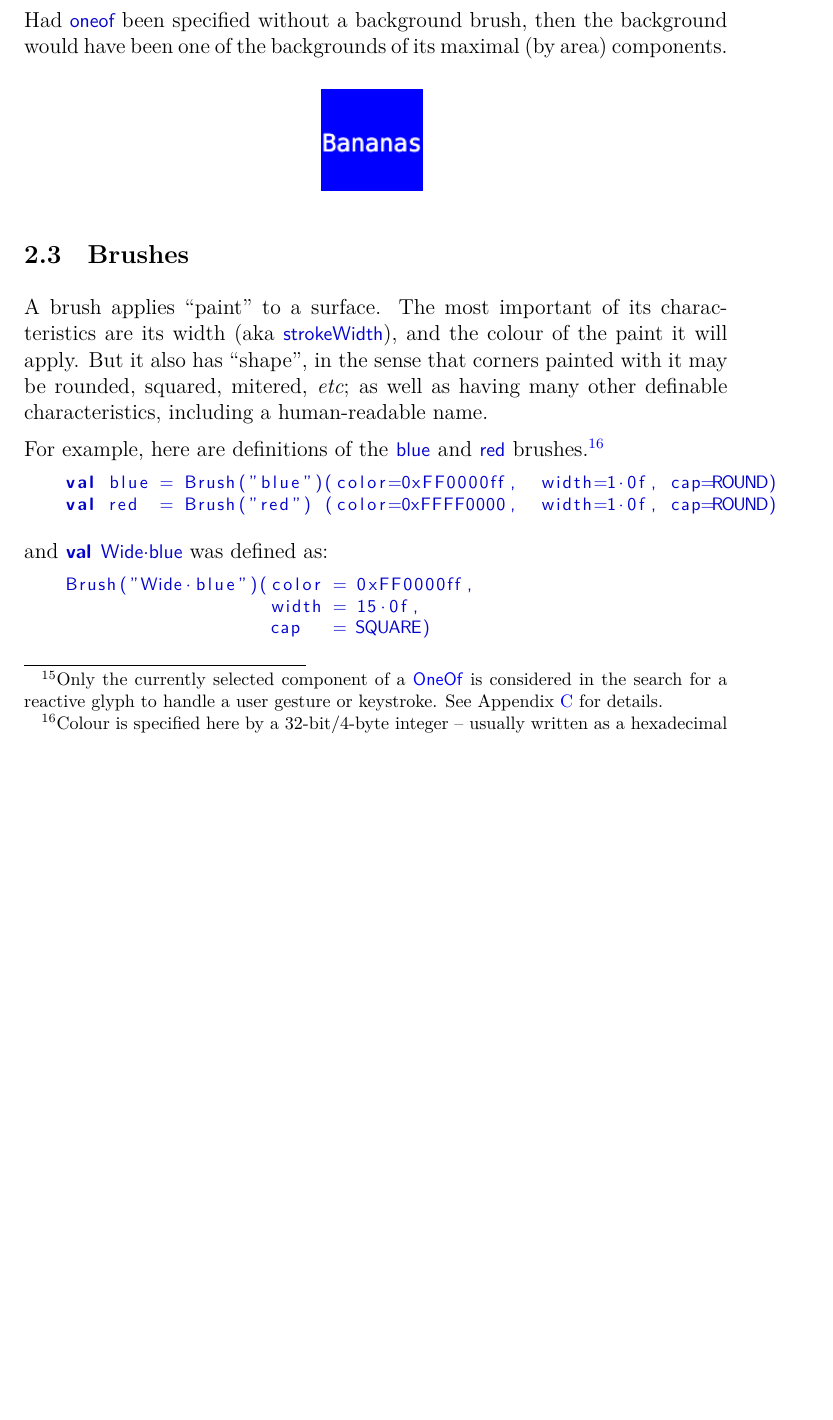
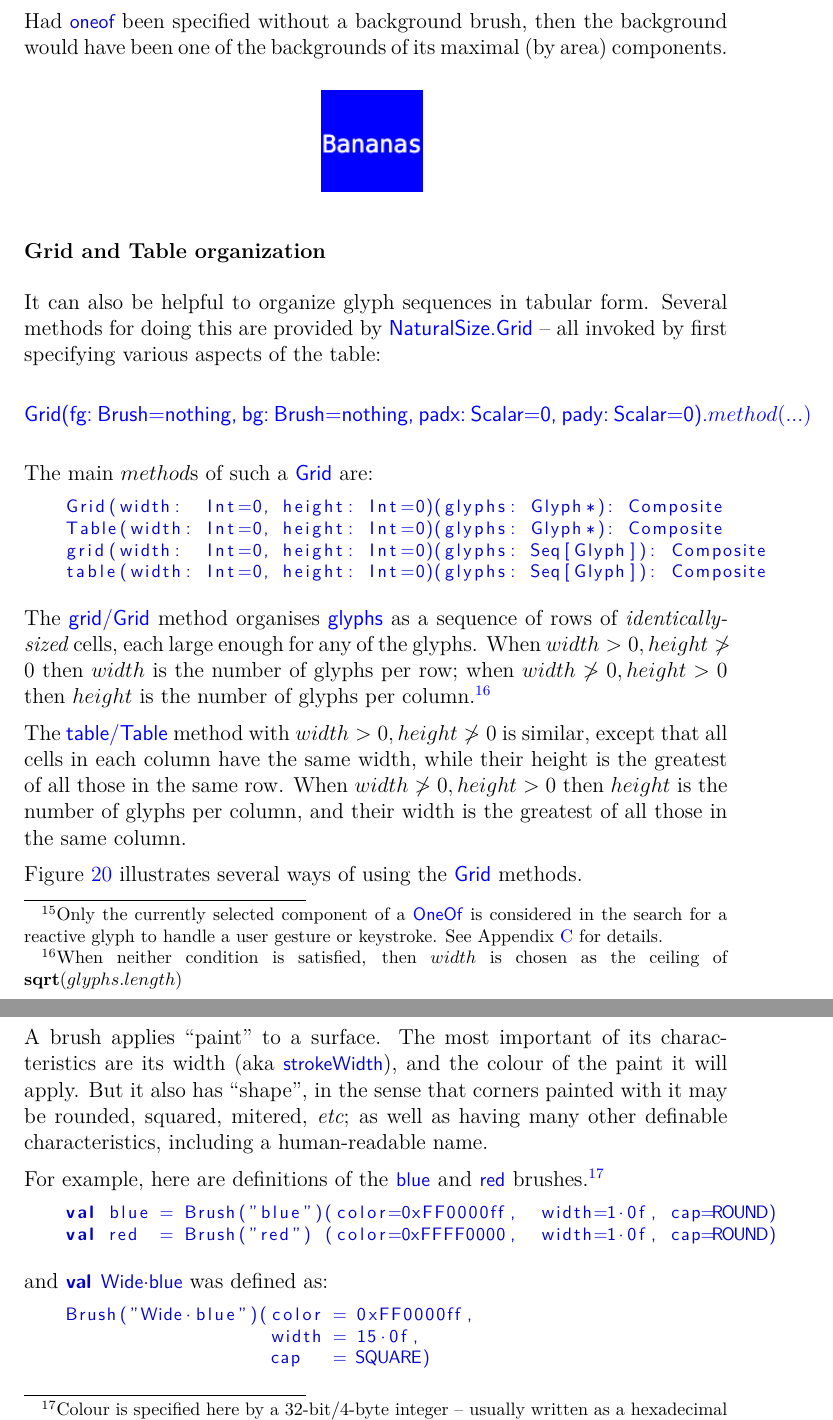
Before and after one commit to sufrin/Glyph, a LaTeX paper (Glyph-Document/Glyph.tex): part of page 11 of 62 before the commit and two parts of pages 11 and 12 of 64 after it, the two joined at a grey line, cut so that both start at the same text, the shorter picture padded with empty space. The pictures show the PDF file Glyph-Document/Glyph.pdf that the author committed with the source.

Commit message:
Improved Grid api
Grid api adjustment

```diff
--- a/Glyph-Document/Glyph.tex
+++ b/Glyph-Document/Glyph.tex
@@ -481,3 +483,14 @@ maximal (by area) components.
 \pdffig[scale=0.6]{PNG/oneofnbg}
 \end{center}
 
+\SSS{Grid and Table organization}
+It can also be helpful to organize glyph sequences in tabular
+form. Several methods for doing
+this are provided by \Scala{NaturalSize.Grid} --
+all invoked by first specifying various aspects of the table:
+
+\begin{alltt}\textcolor{blue}{Grid(fg: Brush=nothing, bg: Brush=nothing, padx: Scalar=0, pady: Scalar=0).\(method(...)\)}
+\end{alltt}
+
+The main $method$s of such a \Scala{Grid} are:
+\begin{scala}
@@ -484,3 +501,23 @@ maximal (by area) components.
+\end{scala}
+
+The \Scala{grid/Grid} method organises \Scala{glyphs} as a sequence of
+rows of \textit{identically-sized} cells,
+each large enough for any of the glyphs.
+When $width>0, height\not>0$ then $width$ is the
+number of glyphs per row; when $width\not>0, height>0$ then
+$height$ is the number of glyphs per column.\footnote{When
+neither condition is satisfied, then $width$ is chosen
+as the ceiling of $\mathbf{sqrt}(glyphs.length)$}
+
+The \Scala{table/Table} method with $width>0, height\not>0$ is similar, except
+that all cells in each column have the same width, while their height
+is the greatest of all those in the same row. When
+$width\not>0, height>0$ then
+$height$ is the number of glyphs per column, and their width
+is the greatest of all those in the same column.
+
+Figure \ref{Etc-Grid} illustrates several ways of using
+the \Scala{Grid} methods.
 
 
 \SS{Brushes}
```
Also changed, not shown: Glyph-Document/Glyph.pdf, SAVED/Etc-Grid.png (added), Glyph-Document/Glyph.tex (11 more changed lines), 9 other files.
